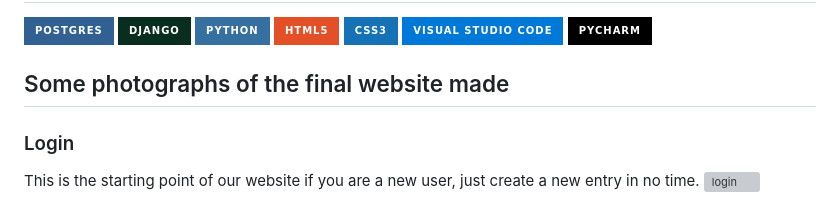
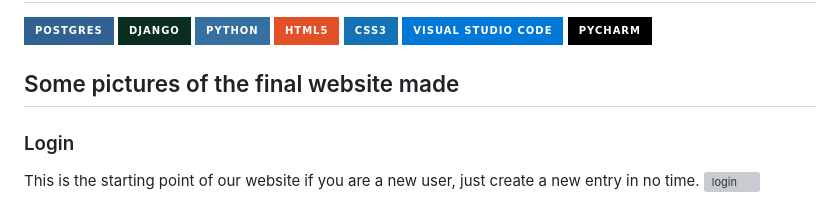
Before and after one commit to chinanuj/Laundry_Service, a Markdown page: README.md, the part around the change. Rendered like a GitHub page; badges without logos; grey boxes are pictures that could not be loaded.

```diff
--- a/README.md
+++ b/README.md
@@ -16,7 +16,7 @@ The problem of paper wastage, time wastage, slips being lost for collecting clot
 ![Visual Studio Code](https://img.shields.io/badge/Visual%20Studio%20Code-0078d7.svg?style=for-the-badge&logo=visual-studio-code&logoColor=white)
 ![PyCharm](https://img.shields.io/badge/pycharm-143?style=for-the-badge&logo=pycharm&logoColor=black&color=black&labelColor=green)
 
-## Some photographs of the final website made
+## Some pictures of the final website made
 ### Login
 This is the starting point of our website if you are a new user, just create a new entry in no time.
 ![login](https://github.com/Advaitgaur004/Laundry_Service/assets/126783821/211e2cf1-61ff-4615-8f1c-8935e011d94e)
```
